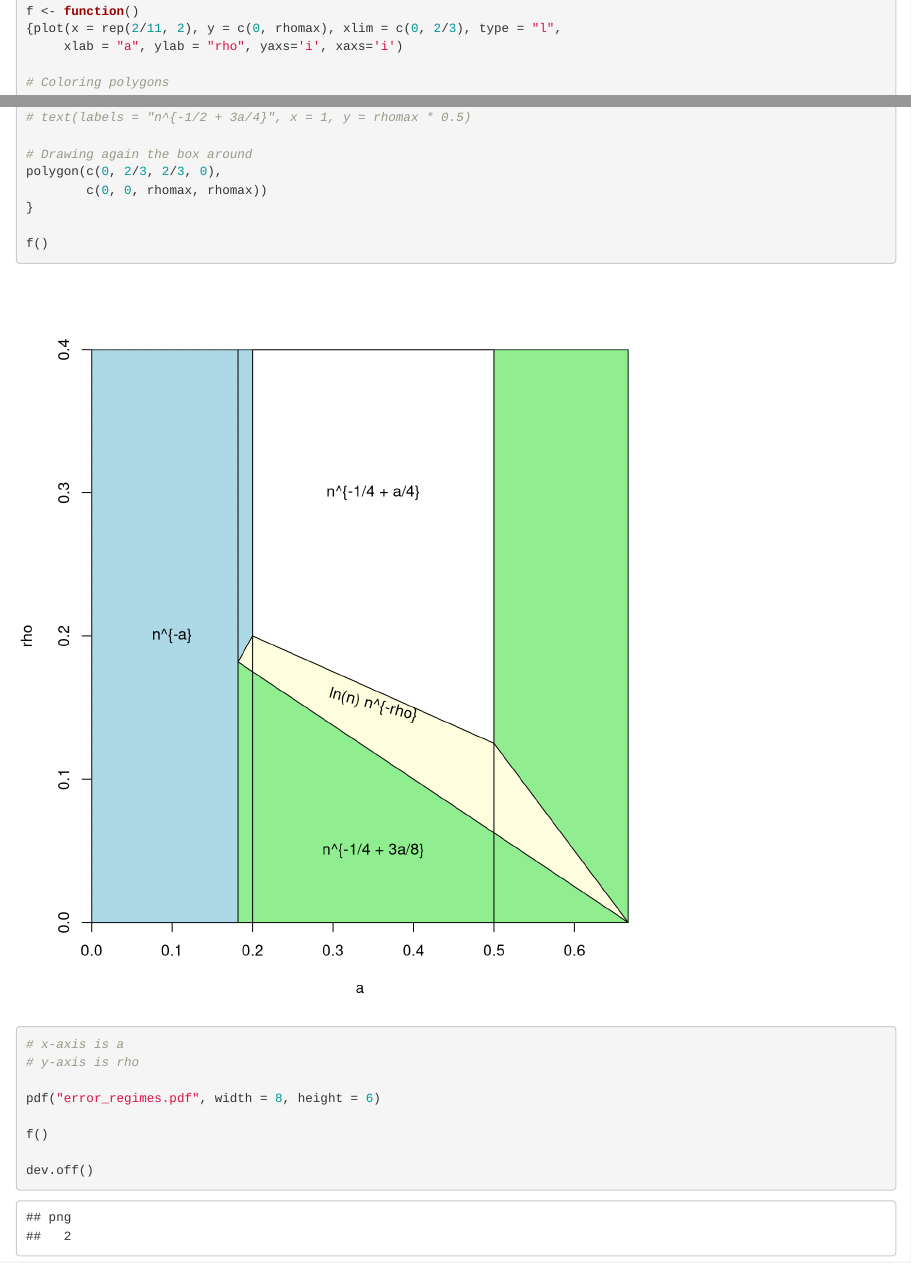
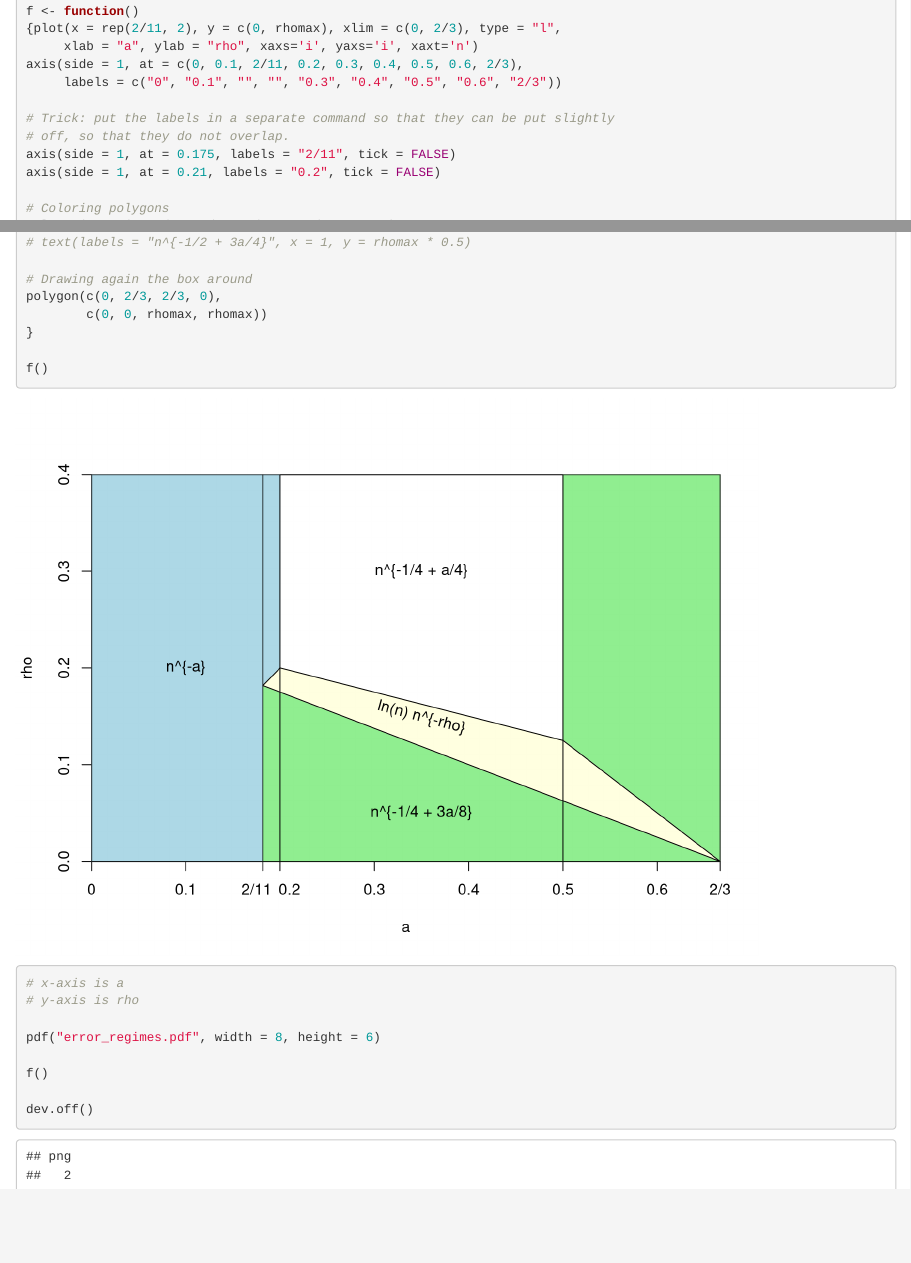
Before and after one commit to AlexisDerumigny/Reproducibility-NAVAE_CI_LinModels, an R Markdown document (Equivalent error term.Rmd): the page in a window 1100 px wide, from 1060 px down, and a second part further down, joined at a grey line. Rendered offline with R 4.5, knitr and Pandoc, with nearby package versions.

Commit message:
Add `2/11` and `2/3` values on the error term graph

```diff
--- a/Equivalent error term.Rmd
+++ b/Equivalent error term.Rmd
@@ -50,7 +50,14 @@ rhomax = 0.4
 
 f <- function()
 {plot(x = rep(2/11, 2), y = c(0, rhomax), xlim = c(0, 2/3), type = "l",
-     xlab = "a", ylab = "rho", yaxs='i', xaxs='i')
+     xlab = "a", ylab = "rho", xaxs='i', yaxs='i', xaxt='n')
+axis(side = 1, at = c(0, 0.1, 2/11, 0.2, 0.3, 0.4, 0.5, 0.6, 2/3),
+     labels = c("0", "0.1", "", "", "0.3", "0.4", "0.5", "0.6", "2/3"))
+
+# Trick: put the labels in a separate command so that they can be put slightly
+# off, so that they do not overlap.
+axis(side = 1, at = 0.175, labels = "2/11", tick = FALSE)
+axis(side = 1, at = 0.21, labels = "0.2", tick = FALSE)
 
 # Coloring polygons
 polygon(x = c(0, 2/11, 2/11, 1/5,    1/5,      0),
```
Also changed, not shown: Equivalent error term.Rmd (2 more changed lines).
